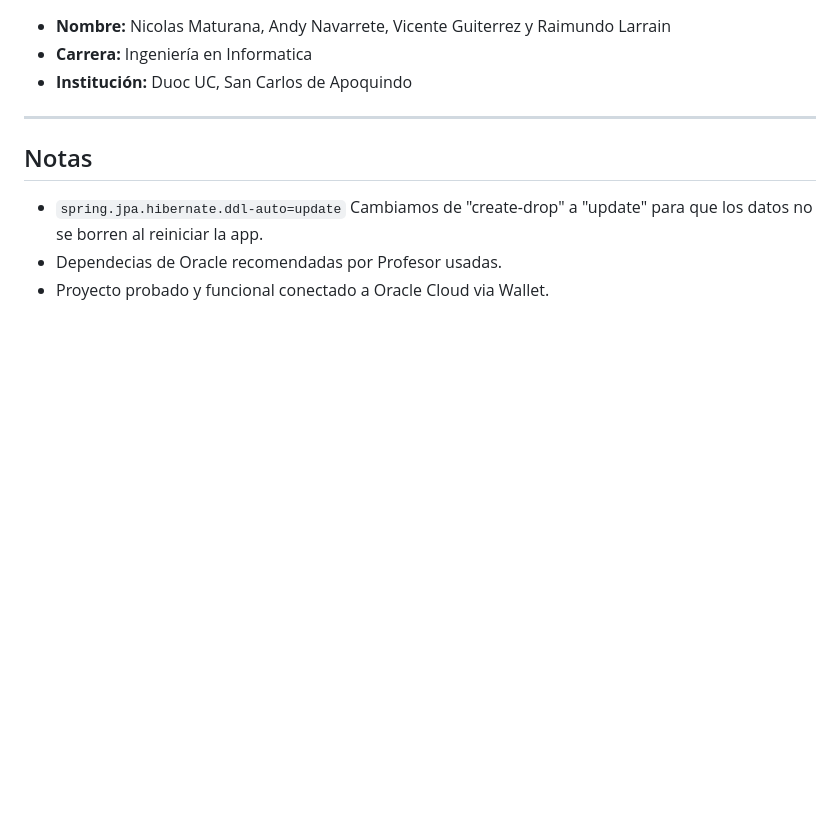
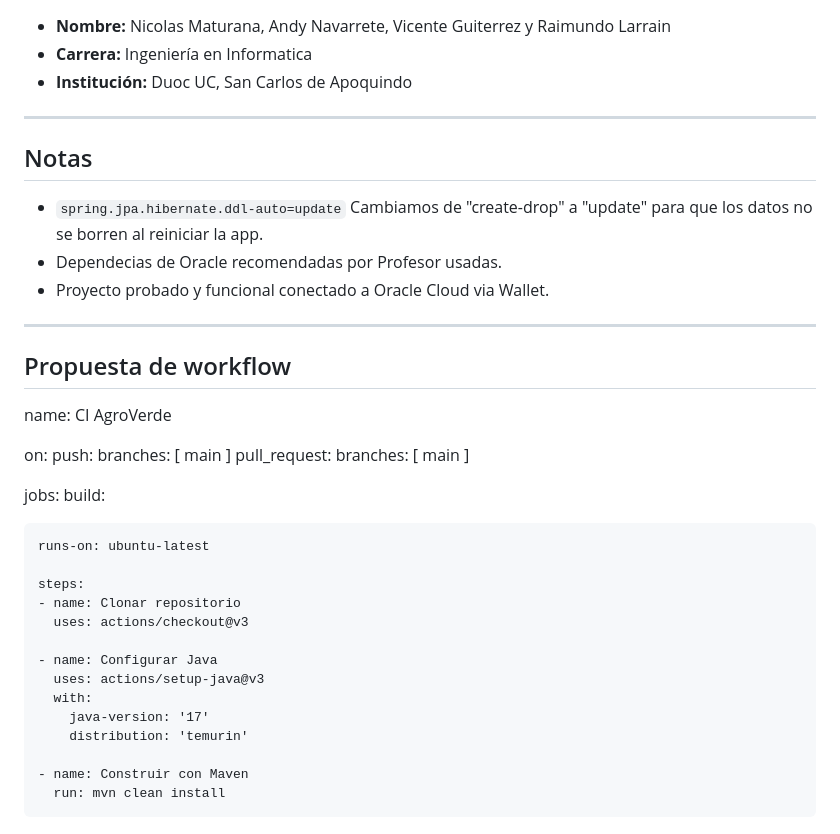
Before and after one commit to Nimaturana/AgroVerdeSPA, a Markdown page: README.md, the part around the change. Drawn GitHub-style; blank space fills up the shorter version.

Commit message:
Update 3.0 README.md
Actualización workflow

```diff
--- a/README.md
+++ b/README.md
@@ -107,3 +107,34 @@ La aplicación muestra una interfaz inicial y descriptiva, Tecnologias usadas pa
 - `spring.jpa.hibernate.ddl-auto=update` Cambiamos de "create-drop" a "update" para que los datos no se borren al reiniciar la app.
 - Dependecias de Oracle recomendadas por Profesor usadas.
 - Proyecto probado y funcional conectado a Oracle Cloud via Wallet.
+
+
+---
+
+##  Propuesta de workflow
+
+name: CI AgroVerde
+
+on:
+  push:
+    branches: [ main ]
+  pull_request:
+    branches: [ main ]
+
+jobs:
+  build:
+
+    runs-on: ubuntu-latest
+
+    steps:
+    - name: Clonar repositorio
+      uses: actions/checkout@v3
+
+    - name: Configurar Java
+      uses: actions/setup-java@v3
+      with:
+        java-version: '17'
+        distribution: 'temurin'
+
+    - name: Construir con Maven
+      run: mvn clean install
```
